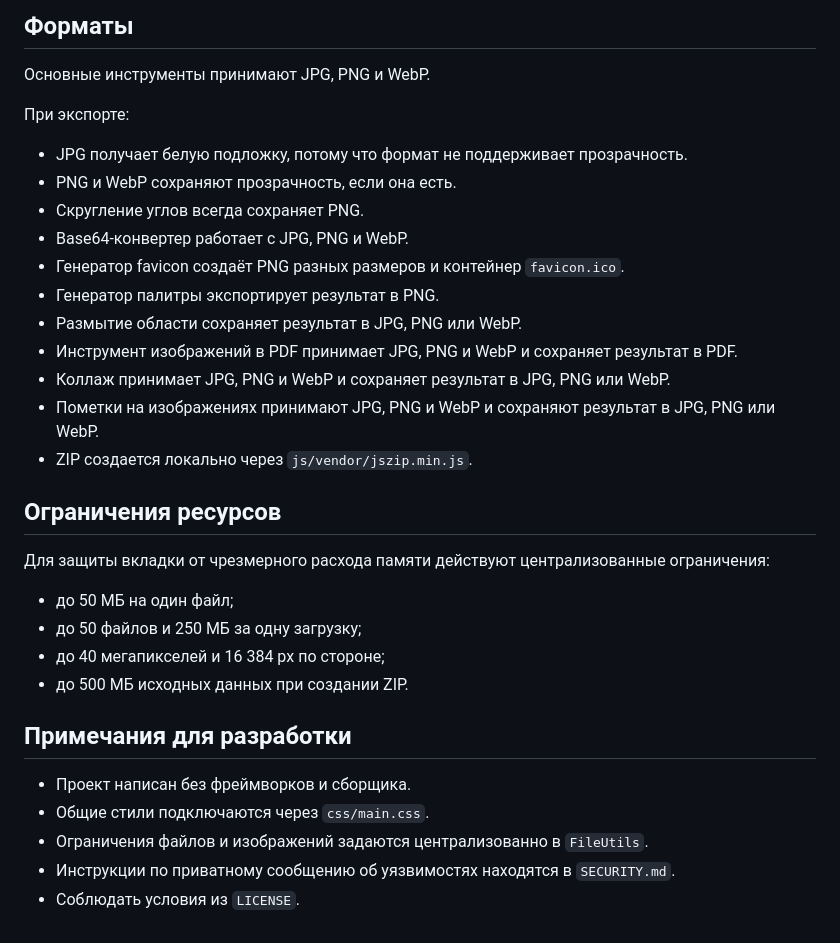
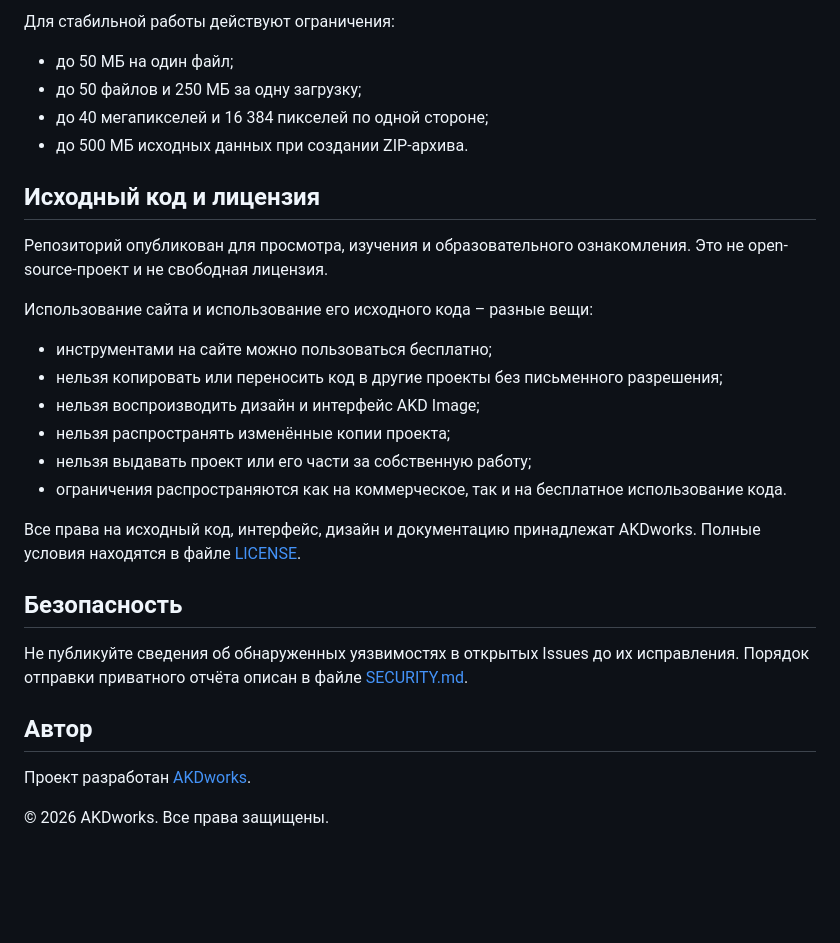
Before and after one commit to AKDworks/AKD-Image, a Markdown page: README.md, the part around one of its changes. GitHub-like rendering; blank space fills up the shorter version.

```diff
--- a/README.md
+++ b/README.md
@@ -136,35 +78,32 @@ akd-image/
 
-## Форматы
-
-Основные инструменты принимают JPG, PNG и WebP.
-
-При экспорте:
-
-- JPG получает белую подложку, потому что формат не поддерживает прозрачность.
-- PNG и WebP сохраняют прозрачность, если она есть.
-- Скругление углов всегда сохраняет PNG.
-- Base64-конвертер работает с JPG, PNG и WebP.
-- Генератор favicon создаёт PNG разных размеров и контейнер `favicon.ico`.
-- Генератор палитры экспортирует результат в PNG.
-- Размытие области сохраняет результат в JPG, PNG или WebP.
-- Инструмент изображений в PDF принимает JPG, PNG и WebP и сохраняет результат в PDF.
-- Коллаж принимает JPG, PNG и WebP и сохраняет результат в JPG, PNG или WebP.
-- Пометки на изображениях принимают JPG, PNG и WebP и сохраняют результат в JPG, PNG или WebP.
-- ZIP создается локально через `js/vendor/jszip.min.js`.
-
-## Ограничения ресурсов
-
-Для защиты вкладки от чрезмерного расхода памяти действуют централизованные ограничения:
+Для стабильной работы действуют ограничения:
 
 - до 50 МБ на один файл;
 - до 50 файлов и 250 МБ за одну загрузку;
-- до 40 мегапикселей и 16 384 px по стороне;
-- до 500 МБ исходных данных при создании ZIP.
+- до 40 мегапикселей и 16 384 пикселей по одной стороне;
+- до 500 МБ исходных данных при создании ZIP-архива.
 
-## Примечания для разработки
+## Исходный код и лицензия
 
-- Проект написан без фреймворков и сборщика.
-- Общие стили подключаются через `css/main.css`.
-- Ограничения файлов и изображений задаются централизованно в `FileUtils`.
-- Инструкции по приватному сообщению об уязвимостях находятся в `SECURITY.md`.
-- Соблюдать условия из `LICENSE`.
+Репозиторий опубликован для просмотра, изучения и образовательного ознакомления. Это не open-source-проект и не свободная лицензия.
+
+Использование сайта и использование его исходного кода – разные вещи:
+
+- инструментами на сайте можно пользоваться бесплатно;
+- нельзя копировать или переносить код в другие проекты без письменного разрешения;
+- нельзя воспроизводить дизайн и интерфейс AKD Image;
+- нельзя распространять изменённые копии проекта;
+- нельзя выдавать проект или его части за собственную работу;
+- ограничения распространяются как на коммерческое, так и на бесплатное использование кода.
+
+Все права на исходный код, интерфейс, дизайн и документацию принадлежат AKDworks. Полные условия находятся в файле [LICENSE](LICENSE).
+
+## Безопасность
+
+Не публикуйте сведения об обнаруженных уязвимостях в открытых Issues до их исправления. Порядок отправки приватного отчёта описан в файле [SECURITY.md](SECURITY.md).
+
+## Автор
+
+Проект разработан [AKDworks](https://github.com/AKDworks).
+
+© 2026 AKDworks. Все права защищены.
```
Also changed, not shown: other parts of README.md (+48 -106 lines).
